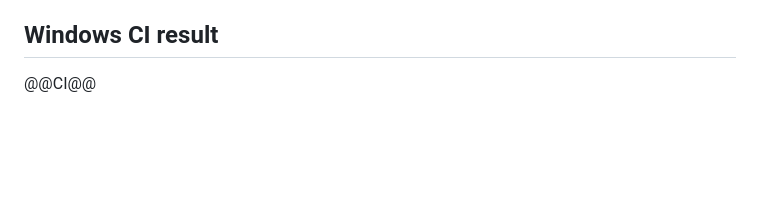
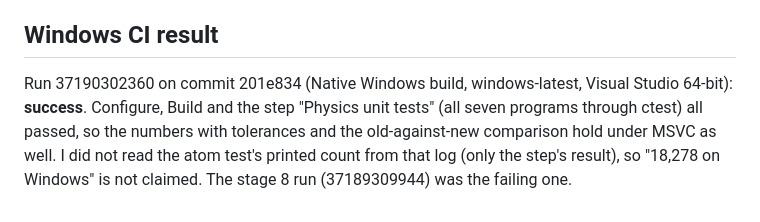
Before and after one commit to ShelaShelby/physics-lab, a Markdown page: native/REPORT.md, the part around the change. Rendered like a GitHub page; blank space fills up the shorter version.

Commit message:
native 0.10.6 stage 9: record the Windows CI result in the report
Co-Authored-By: Claude Sonnet 5.5 <noreply@anthropic.com>
Claude-Session: https://claude.ai/code/session_015d1FAp89dK4PtbPJw6Vaay

```diff
--- a/native/REPORT.md
+++ b/native/REPORT.md
@@ -25,4 +25,4 @@ Each was reverted (`git diff` empty for the perturbed lines) and the suite re-ru
 orbit 1,540; **atom 18,278** (was 18,203: +75 from more checks per jump and the phase test); app 1,515; nbody 37; jpl 55; moon 24; moon_real 59.
 
 ## Windows CI result
-@@CI@@
+Run 37190302360 on commit 201e834 (Native Windows build, windows-latest, Visual Studio 64-bit): **success**. Configure, Build and the step "Physics unit tests" (all seven programs through ctest) all passed, so the numbers with tolerances and the old-against-new comparison hold under MSVC as well. I did not read the atom test's printed count from that log (only the step's result), so "18,278 on Windows" is not claimed. The stage 8 run (37189309944) was the failing one.
```
